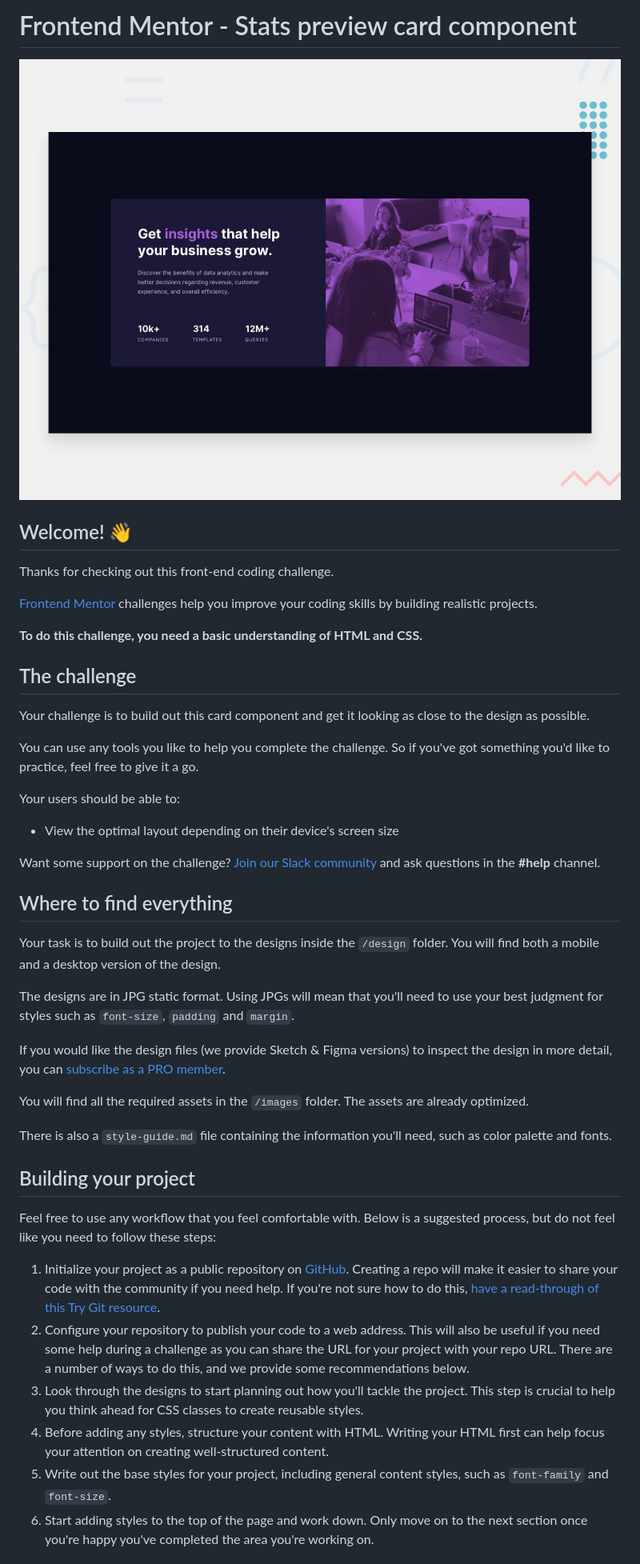
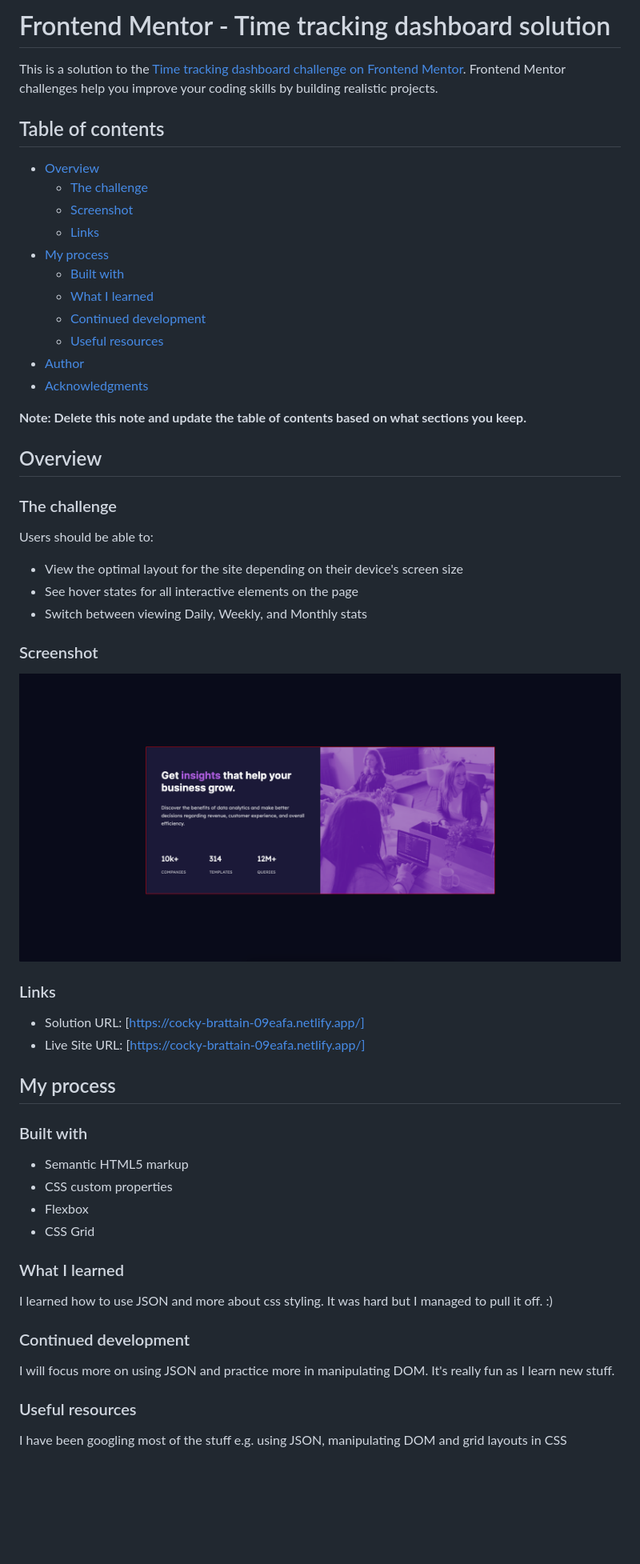
Before and after one commit to mikkool/stats-preview-card-component-main, a Markdown page: README.md, the part around the change printed below. Shown: that part at 80% size. Drawn GitHub-style; pictures changed too: design/screenshot.png (added); blank space fills up the shorter version.

Commit message:
really done

```diff
--- a/README.md
+++ b/README.md
@@ -1,47 +1,59 @@
-# Frontend Mentor - Stats preview card component
+# Frontend Mentor - Time tracking dashboard solution
 
-![Design preview for the Stats preview card component coding challenge](./design/desktop-preview.jpg)
+This is a solution to the [Time tracking dashboard challenge on Frontend Mentor](https://www.frontendmentor.io/challenges/time-tracking-dashboard-UIQ7167Jw). Frontend Mentor challenges help you improve your coding skills by building realistic projects.
 
-## Welcome! 👋
+## Table of contents
 
-Thanks for checking out this front-end coding challenge.
+- [Overview](#overview)
+  - [The challenge](#the-challenge)
+  - [Screenshot](#screenshot)
+  - [Links](#links)
+- [My process](#my-process)
+  - [Built with](#built-with)
+  - [What I learned](#what-i-learned)
+  - [Continued development](#continued-development)
+  - [Useful resources](#useful-resources)
+- [Author](#author)
+- [Acknowledgments](#acknowledgments)
 
-[Frontend Mentor](https://www.frontendmentor.io) challenges help you improve your coding skills by building realistic projects.
+**Note: Delete this note and update the table of contents based on what sections you keep.**
 
-**To do this challenge, you need a basic understanding of HTML and CSS.**
+## Overview
 
-## The challenge
+### The challenge
 
-Your challenge is to build out this card component and get it looking as close to the design as possible.
+Users should be able to:
 
-You can use any tools you like to help you complete the challenge. So if you've got something you'd like to practice, feel free to give it a go.
+- View the optimal layout for the site depending on their device's screen size
+- See hover states for all interactive elements on the page
+- Switch between viewing Daily, Weekly, and Monthly stats
 
-Your users should be able to:
+### Screenshot
 
-- View the optimal layout depending on their device's screen size
+![](./design/screenshot.png)
 
-Want some support on the challenge? [Join our Slack community](https://www.frontendmentor.io/slack) and ask questions in the **#help** channel.
+### Links
 
-## Where to find everything
+- Solution URL: [https://cocky-brattain-09eafa.netlify.app/]
+- Live Site URL: [https://cocky-brattain-09eafa.netlify.app/]
 
-Your task is to build out the project to the designs inside the `/design` folder. You will find both a mobile and a desktop version of the design.
+## My process
 
-The designs are in JPG static format. Using JPGs will mean that you'll need to use your best judgment for styles such as `font-size`, `padding` and `margin`.
+### Built with
 
-If you would like the design files (we provide Sketch & Figma versions) to inspect the design in more detail, you can [subscribe as a PRO member](https://www.frontendmentor.io/pro).
+- Semantic HTML5 markup
+- CSS custom properties
+- Flexbox
+- CSS Grid
 
-You will find all the required assets in the `/images` folder. The assets are already optimized.
+### What I learned
 
-There is also a `style-guide.md` file containing the information you'll need, such as color palette and fonts.
+I learned how to use JSON and more about css styling. It was hard but I managed to pull it off. :)
 
-## Building your project
+### Continued development
 
-Feel free to use any workflow that you feel comfortable with. Below is a suggested process, but do not feel like you need to follow these steps:
+I will focus more on using JSON and practice more in manipulating DOM. It's really fun as I learn new stuff.
 
-1. Initialize your project as a public repository on [GitHub](https://github.com/). Creating a repo will make it easier to share your code with the community if you need help. If you're not sure how to do this, [have a read-through of this Try Git resource](https://try.github.io/).
-2. Configure your repository to publish your code to a web address. This will also be useful if you need some help during a challenge as you can share the URL for your project with your repo URL. There are a number of ways to do this, and we provide some recommendations below.
-3. Look through the designs to start planning out how you'll tackle the project. This step is crucial to help you think ahead for CSS classes to create reusable styles.
-4. Before adding any styles, structure your content with HTML. Writing your HTML first can help focus your attention on creating well-structured content.
-5. Write out the base styles for your project, including general content styles, such as `font-family` and `font-size`.
-6. Start adding styles to the top of the page and work down. Only move on to the next section once you're happy you've completed the area you're working on.
+### Useful resources
+I have been googling most of the stuff e.g. using JSON, manipulating DOM and grid layouts in CSS
 
```
Also changed, not shown: other parts of README.md (+5 -40 lines), 2 other files.
